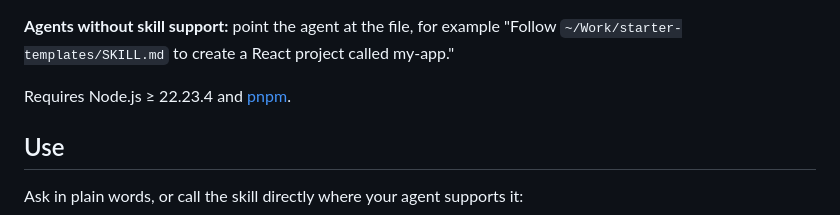
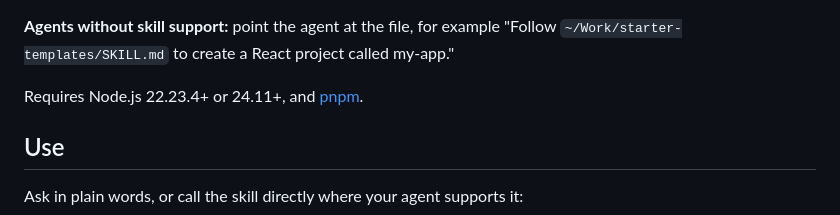
Before and after one commit to judenns/starter-templates, a Markdown page: README.md, the part around the change. GitHub-like rendering.

Commit message:
docs: clarify Node versions and when to merge resolve

```diff
--- a/README.md
+++ b/README.md
@@ -24,7 +24,7 @@ OpenCode reads both folders, so link only one of them. Otherwise it finds two sk
 
 **Agents without skill support:** point the agent at the file, for example "Follow `~/Work/starter-templates/SKILL.md` to create a React project called my-app."
 
-Requires Node.js ≥ 22.23.4 and [pnpm](https://pnpm.io/installation).
+Requires Node.js 22.23.4+ or 24.11+, and [pnpm](https://pnpm.io/installation).
 
 ## Use
 
```
Also changed, not shown: SKILL.md (+4 -4 lines).
